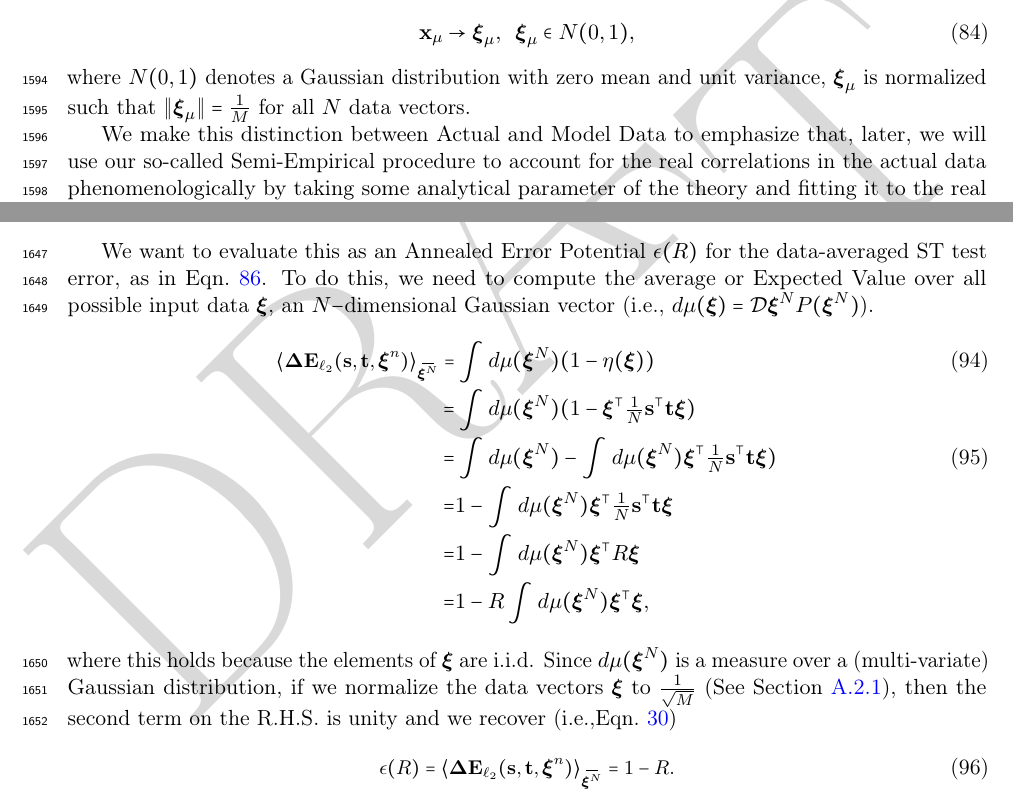
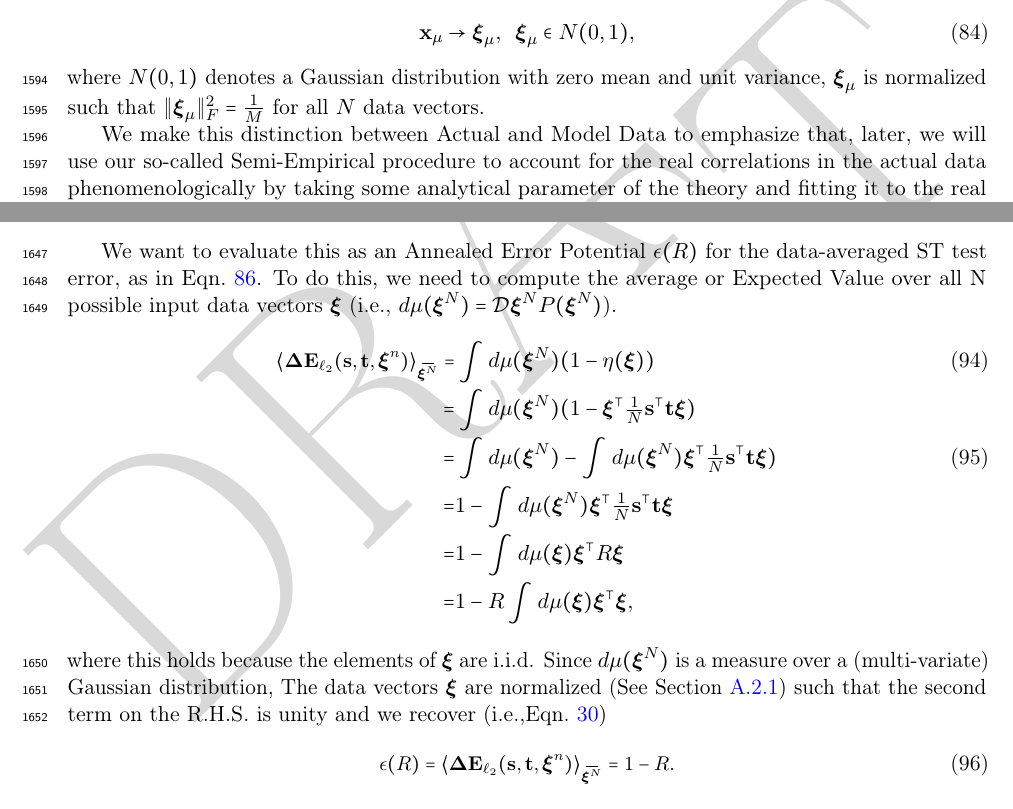
Before and after one commit to CalculatedContent/setol_paper, a LaTeX paper (ww_semiempirical_TRfmt.tex, which reads sections/432_smog_theory_st_avg.tex): two parts of pages 51 and 53 of 125, joined at a grey line, cut so that both start at the same text. Compiled offline with pdfLaTeX.

Commit message:
fixed equations after 95

```diff
--- a/sections/432_smog_theory_st_avg.tex
+++ b/sections/432_smog_theory_st_avg.tex
@@ -25,7 +25,7 @@ our \DataModel is a standard Gaussian $N(0,1)$ model for the input data
 \label{eqn:mwm_replace_1}
 \end{align}
 where $N(0,1)$ denotes a Gaussian distribution with zero mean and unit variance,
-\and $\XImu$ is normalized such that $\Vert\XImu\Vert=\tfrac{1}{M}$ for all $N$ data vectors.
+\and $\XImu$ is normalized such that $\Vert\XImu\Vert^{2}_{F}=\tfrac{1}{M}$ for all $N$ data vectors.
 \michaeladdressed{@charles: I just added a label there, in case you are keeping track of labels.}
 
 We make this distinction between Actual and \ModelData to emphasize that,
@@ -208,8 +208,7 @@ or, more simply,
 \end{align}
 
 We want to evaluate this as an \EffectivePotential $\EPSL(R)$ for the data-averaged ST test error, as in \EQN~\ref{eqn:STerror}.
-To do this, we need to compute the average or \ExpectedValue over all possible input data $\XI$,
-an $N-$dimensional Gaussian vector (i.e., $d\mu(\XI)=\mathcal{D}\NDXI P(\NDXI)$).
+To do this, we need to compute the average or \ExpectedValue over all N possible input data vectors $\XI$ (i.e., $d\mu(\NDXI)=\mathcal{D}\NDXI P(\NDXI)$).
 %
 %Using $\mathcal{N}$ as the normalization for the average, as yet unspecified, we obtain
 \begin{align}
@@ -218,12 +217,12 @@ an $N-$dimensional Gaussian vector (i.e., $d\mu(\XI)=\mathcal{D}\NDXI P(\NDXI)$)
    = & \int d\mu(\NDXI)(1-\XI^{\top}\tfrac{1}{N}\SVEC^{\top}\TVEC\XI) \\ \label{eqn:XI_ST}
    = & \int d\mu(\NDXI)-\int d\mu(\NDXI)\XI^{\top}\tfrac{1}{N}\SVEC^{\top}\TVEC\XI)  \\ \nonumber
    = & 1 - \int d\mu(\NDXI)\XI^{\top}\tfrac{1}{N}\SVEC^{\top}\TVEC\XI \\ \nonumber
-   = & 1 - \int d\mu(\NDXI)\XI^{\top} R\XI \\ \nonumber
-   = &1 - R\int d\mu(\NDXI)\XI^{\top}\XI,
+   = & 1 - \int d\mu(\XI)\XI^{\top} R\XI \\ \nonumber
+   = &1 - R\int d\mu(\XI)\XI^{\top}\XI,
 \end{align}
 where this holds because the elements of $\XI$ are i.i.d.
 Since $d\mu(\NDXI)$ is a measure over a (multi-variate) Gaussian distribution,
-if we normalize the data vectors $\XI$ to $\frac{1}{\sqrt{M}}$ (See Section~\ref{app:st-gen-err-annealed-ham}), then the second term on the R.H.S. is unity and we recover (i.e.,\EQN~\ref{eqn:epsl})
+The data vectors $\XI$ are normalized (See Section~\ref{app:st-gen-err-annealed-ham}) such that the second term on the R.H.S. is unity and we recover (i.e.,\EQN~\ref{eqn:epsl})
 \begin{align}
 \label{eqn:e0}
 \EPSL(R)=\langle\DETOPSTLL\rangle_{\AVGNDXI} =  1 - R .
```
